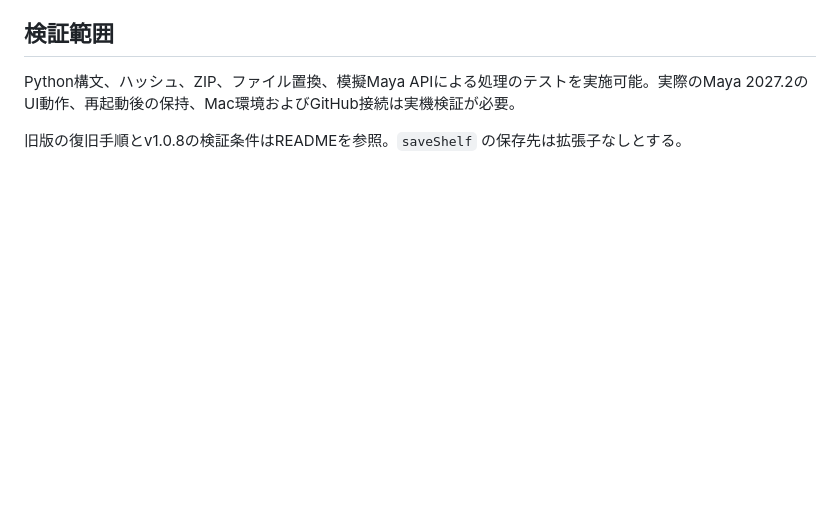
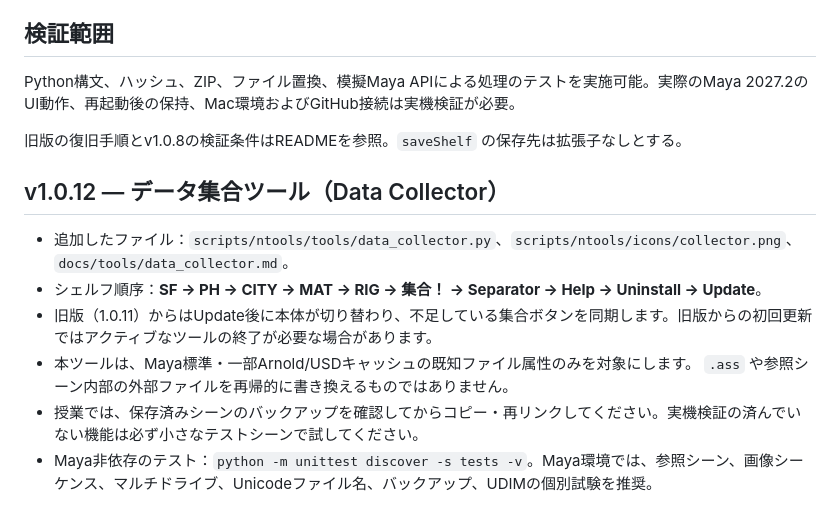
Before and after one commit to nmasaaki-web/nTools, a Markdown page: docs/maintainer.md, the part around the change. GitHub-like rendering; blank space fills up the shorter version.

```diff
--- a/docs/maintainer.md
+++ b/docs/maintainer.md
@@ -75,3 +75,13 @@ git push
 Python構文、ハッシュ、ZIP、ファイル置換、模擬Maya APIによる処理のテストを実施可能。実際のMaya 2027.2のUI動作、再起動後の保持、Mac環境およびGitHub接続は実機検証が必要。
 
 旧版の復旧手順とv1.0.8の検証条件はREADMEを参照。`saveShelf` の保存先は拡張子なしとする。
+
+
+## v1.0.12 — データ集合ツール（Data Collector）
+
+- 追加したファイル：`scripts/ntools/tools/data_collector.py`、`scripts/ntools/icons/collector.png`、`docs/tools/data_collector.md`。
+- シェルフ順序：**SF → PH → CITY → MAT → RIG → 集合！ → Separator → Help → Uninstall → Update**。
+- 旧版（1.0.11）からはUpdate後に本体が切り替わり、不足している集合ボタンを同期します。旧版からの初回更新ではアクティブなツールの終了が必要な場合があります。
+- 本ツールは、Maya標準・一部Arnold/USDキャッシュの既知ファイル属性のみを対象にします。 `.ass` や参照シーン内部の外部ファイルを再帰的に書き換えるものではありません。
+- 授業では、保存済みシーンのバックアップを確認してからコピー・再リンクしてください。実機検証の済んでいない機能は必ず小さなテストシーンで試してください。
+- Maya非依存のテスト：`python -m unittest discover -s tests -v`。Maya環境では、参照シーン、画像シーケンス、マルチドライブ、Unicodeファイル名、バックアップ、UDIMの個別試験を推奨。
```
Also changed, not shown: README.md (+12 -9 lines), docs/tools/data_collector.md (added, +118 -0 lines), docs/shelf_preview.png, 7 other files.
